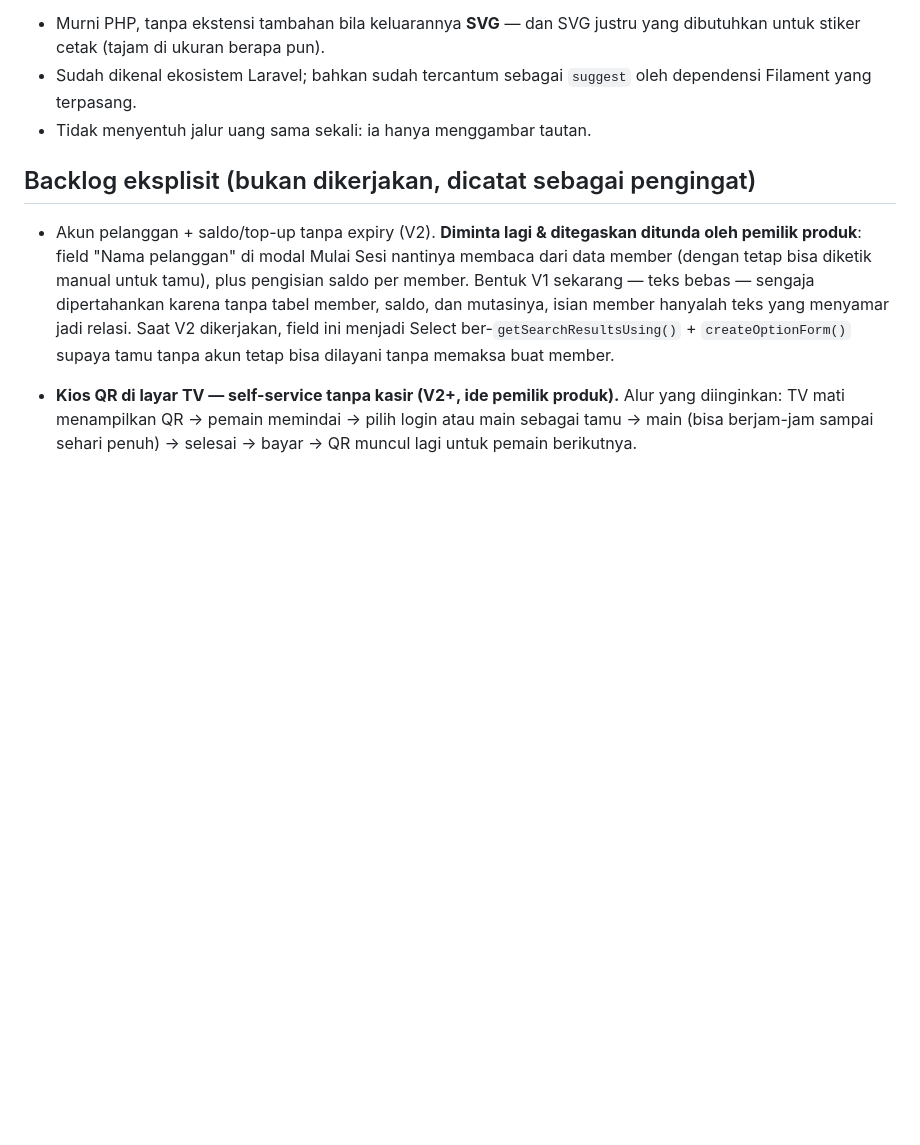
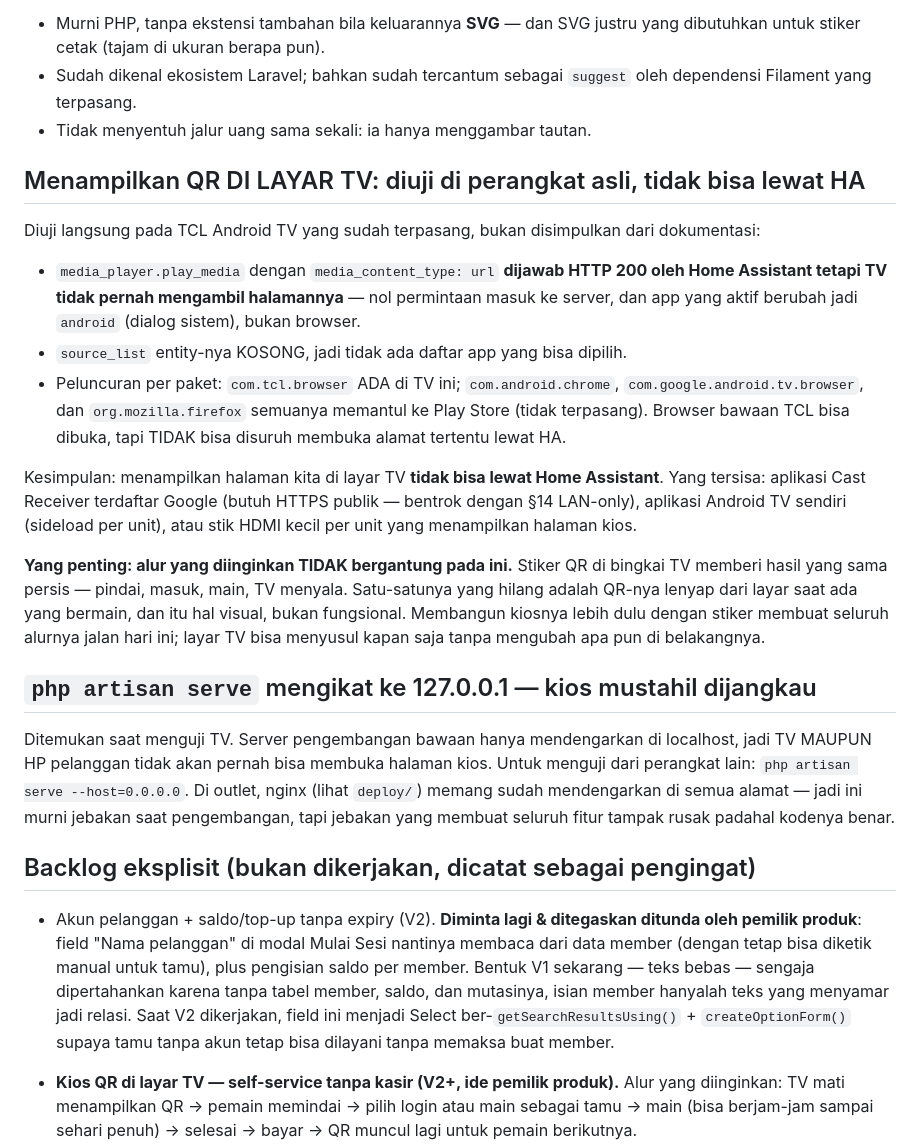
Before and after one commit to creativetreesgroup/Ecosystem-Billing, a Markdown page: DECISIONS.md, the part around the change. Rendered like a GitHub page; blank space fills up the shorter version.

Commit message:
docs: the television cannot be made to show our page through Home Assistant
Tested against the paired TCL rather than reasoned from documentation.
play_media with a url content type is accepted by Home Assistant with HTTP 200,
but the set never fetches the page — no request arrives at the server and the
foreground app becomes "android", a system dialog, not a browser. The entity's
source list is empty. Launching by package shows com.tcl.browser is installed
while Chrome, the Google TV browser and Firefox all bounce to the Play Store;
the TCL browser opens, but cannot be told which address to open.

What remains is a Google-registered Cast receiver needing public HTTPS, which
conflicts with staying LAN-only, a sideloaded Android TV app, or a small HDMI
stick per unit.

The important part: the flow being asked for does not depend on this. A printed
sticker on the TV frame gives the same result — scan, sign in, play, television
comes on. All that is lost is the code vanishing from the screen while someone
plays, which is decoration rather than function.

Also records that php artisan serve binds to 127.0.0.1, so neither the
television nor a customer's phone can ever reach the kiosk during development.
The whole feature looks broken while the code is fine.

Co-Authored-By: Claude Opus 4.8 (1M context) <noreply@anthropic.com>

```diff
--- a/DECISIONS.md
+++ b/DECISIONS.md
@@ -1235,6 +1235,42 @@ Kenapa yang ini:
   dependensi Filament yang terpasang.
 - Tidak menyentuh jalur uang sama sekali: ia hanya menggambar tautan.
 
+## Menampilkan QR DI LAYAR TV: diuji di perangkat asli, tidak bisa lewat HA
+
+Diuji langsung pada TCL Android TV yang sudah terpasang, bukan disimpulkan dari
+dokumentasi:
+
+- `media_player.play_media` dengan `media_content_type: url` **dijawab HTTP 200
+  oleh Home Assistant tetapi TV tidak pernah mengambil halamannya** — nol
+  permintaan masuk ke server, dan app yang aktif berubah jadi `android`
+  (dialog sistem), bukan browser.
+- `source_list` entity-nya KOSONG, jadi tidak ada daftar app yang bisa dipilih.
+- Peluncuran per paket: `com.tcl.browser` ADA di TV ini; `com.android.chrome`,
+  `com.google.android.tv.browser`, dan `org.mozilla.firefox` semuanya memantul
+  ke Play Store (tidak terpasang). Browser bawaan TCL bisa dibuka, tapi TIDAK
+  bisa disuruh membuka alamat tertentu lewat HA.
+
+Kesimpulan: menampilkan halaman kita di layar TV **tidak bisa lewat Home
+Assistant**. Yang tersisa: aplikasi Cast Receiver terdaftar Google (butuh HTTPS
+publik — bentrok dengan §14 LAN-only), aplikasi Android TV sendiri (sideload per
+unit), atau stik HDMI kecil per unit yang menampilkan halaman kios.
+
+**Yang penting: alur yang diinginkan TIDAK bergantung pada ini.** Stiker QR di
+bingkai TV memberi hasil yang sama persis — pindai, masuk, main, TV menyala.
+Satu-satunya yang hilang adalah QR-nya lenyap dari layar saat ada yang bermain,
+dan itu hal visual, bukan fungsional. Membangun kiosnya lebih dulu dengan stiker
+membuat seluruh alurnya jalan hari ini; layar TV bisa menyusul kapan saja tanpa
+mengubah apa pun di belakangnya.
+
+## `php artisan serve` mengikat ke 127.0.0.1 — kios mustahil dijangkau
+
+Ditemukan saat menguji TV. Server pengembangan bawaan hanya mendengarkan di
+localhost, jadi TV MAUPUN HP pelanggan tidak akan pernah bisa membuka halaman
+kios. Untuk menguji dari perangkat lain: `php artisan serve --host=0.0.0.0`.
+Di outlet, nginx (lihat `deploy/`) memang sudah mendengarkan di semua alamat —
+jadi ini murni jebakan saat pengembangan, tapi jebakan yang membuat seluruh
+fitur tampak rusak padahal kodenya benar.
+
 ## Backlog eksplisit (bukan dikerjakan, dicatat sebagai pengingat)
 
 - Akun pelanggan + saldo/top-up tanpa expiry (V2). **Diminta lagi & ditegaskan
```
